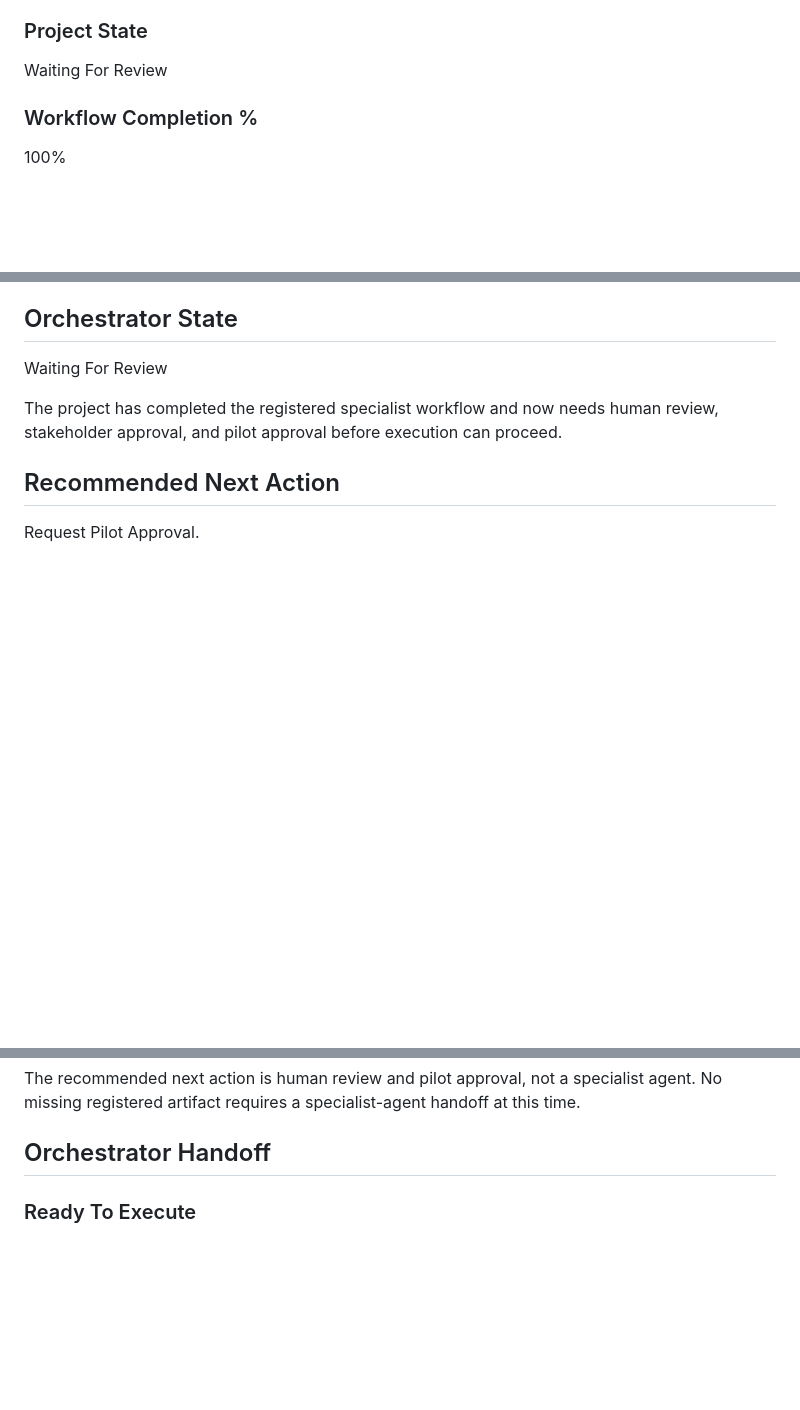
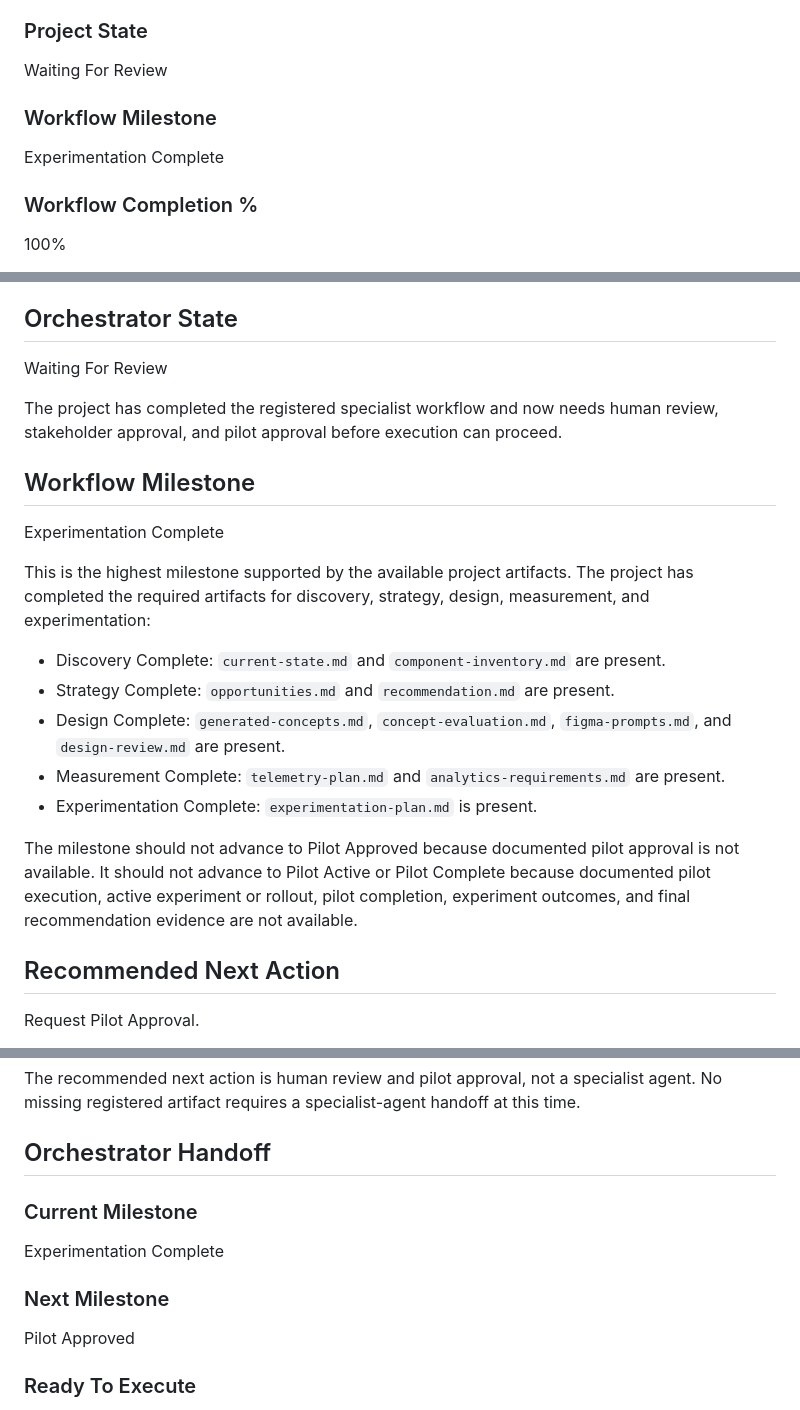
Before and after one commit to cody-mckeon/ai-product-operating-system, a Markdown page: projects/entertainment-pilot/pilot-status.md, 3 parts joined by grey strips. GitHub-like rendering; blank space fills up the shorter version.

Commit message:
Generate pilot status for entertainment pilot

```diff
--- a/projects/entertainment-pilot/pilot-status.md
+++ b/projects/entertainment-pilot/pilot-status.md
@@ -17,6 +17,10 @@ Healthy
 ### Project State
 
 Waiting For Review
+
+### Workflow Milestone
+
+Experimentation Complete
 
 ### Workflow Completion %
 
@@ -206,6 +210,29 @@ The project has completed the registered specialist workflow and now needs
 human review, stakeholder approval, and pilot approval before execution can
 proceed.
 
+## Workflow Milestone
+
+Experimentation Complete
+
+This is the highest milestone supported by the available project artifacts.
+The project has completed the required artifacts for discovery, strategy,
+design, measurement, and experimentation:
+
+- Discovery Complete: `current-state.md` and `component-inventory.md` are
+  present.
+- Strategy Complete: `opportunities.md` and `recommendation.md` are present.
+- Design Complete: `generated-concepts.md`, `concept-evaluation.md`,
+  `figma-prompts.md`, and `design-review.md` are present.
+- Measurement Complete: `telemetry-plan.md` and
+  `analytics-requirements.md` are present.
+- Experimentation Complete: `experimentation-plan.md` is present.
+
+The milestone should not advance to Pilot Approved because documented pilot
+approval is not available. It should not advance to Pilot Active or Pilot
+Complete because documented pilot execution, active experiment or rollout,
+pilot completion, experiment outcomes, and final recommendation evidence are
+not available.
+
 ## Recommended Next Action
 
 Request Pilot Approval.
@@ -228,6 +255,14 @@ specialist agent. No missing registered artifact requires a specialist-agent
 handoff at this time.
 
 ## Orchestrator Handoff
+
+### Current Milestone
+
+Experimentation Complete
+
+### Next Milestone
+
+Pilot Approved
 
 ### Ready To Execute
 
```
